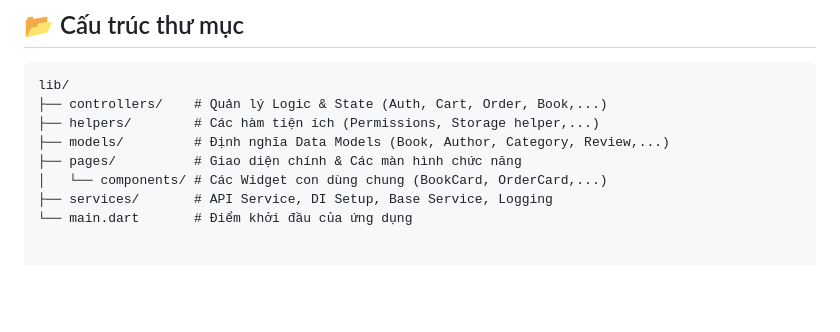
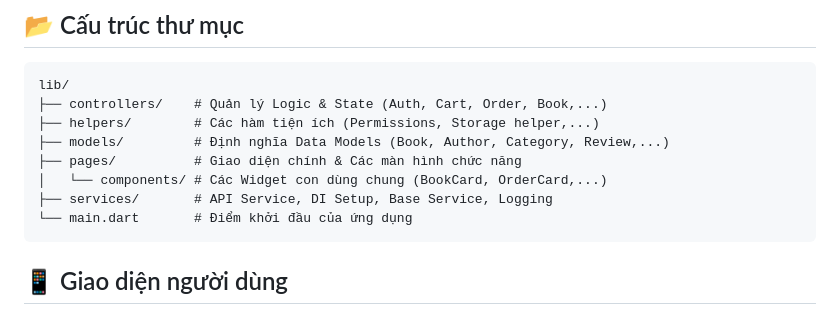
Before and after one commit to haocopider/Flutter-Bookstore, a Markdown page: README.md, the part around the change. GitHub-like rendering; blank space fills up the shorter version.

Commit message:
Update README to include UI section
Add user interface section to README

````diff
--- a/README.md
+++ b/README.md
@@ -46,3 +46,5 @@ lib/
 │   └── components/ # Các Widget con dùng chung (BookCard, OrderCard,...)
 ├── services/       # API Service, DI Setup, Base Service, Logging
 └── main.dart       # Điểm khởi đầu của ứng dụng
+```
+## 📱 Giao diện người dùng
````
